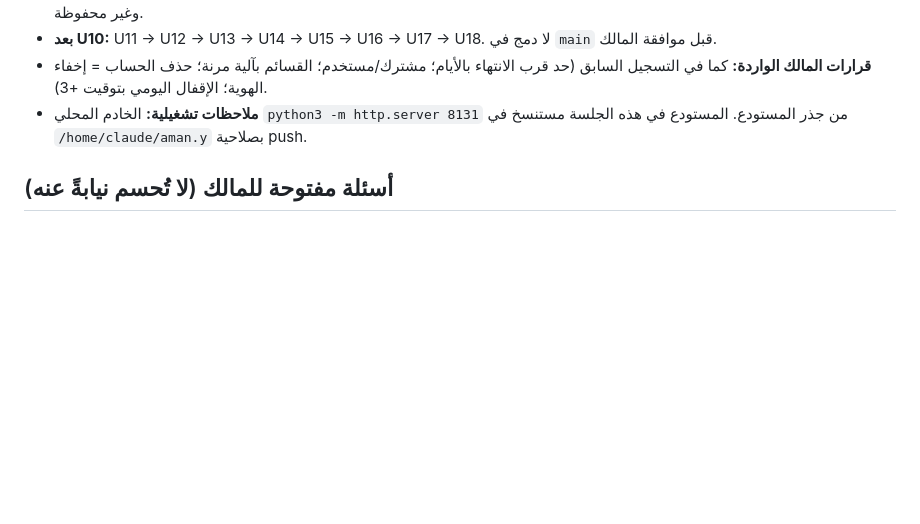
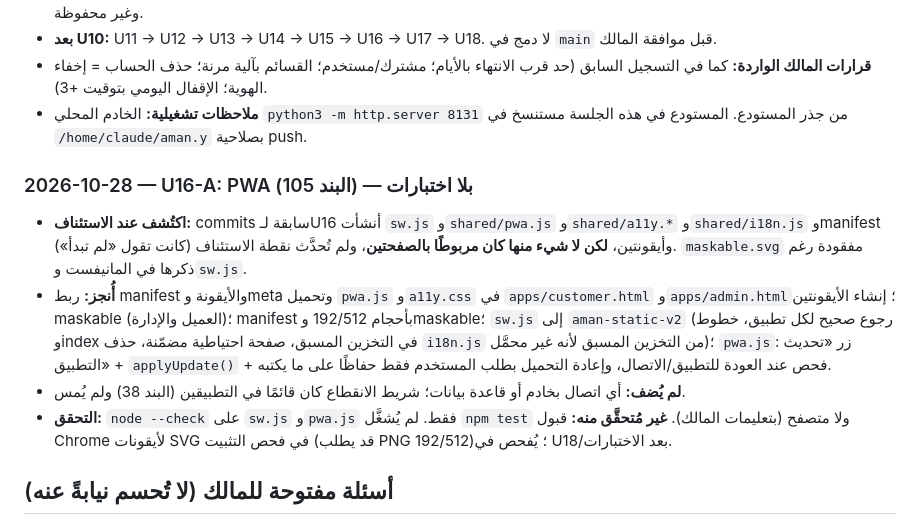
Before and after one commit to aaaaubad-byte/AMAN.Y, a Markdown page: docs/PROGRESS_LOG.md, the part around the change. Drawn GitHub-style; blank space fills up the shorter version.

```diff
--- a/docs/PROGRESS_LOG.md
+++ b/docs/PROGRESS_LOG.md
@@ -138,6 +138,11 @@
 - **قرارات المالك الواردة:** كما في التسجيل السابق (حد قرب الانتهاء بالأيام؛ مشترك/مستخدم؛ القسائم بآلية مرنة؛ حذف الحساب = إخفاء الهوية؛ الإقفال اليومي بتوقيت +3).
 - **ملاحظات تشغيلية:** الخادم المحلي `python3 -m http.server 8131` من جذر المستودع. المستودع في هذه الجلسة مستنسخ في `/home/claude/aman.y` بصلاحية push.
 
+### 2026-10-28 — U16-A: PWA (البند 105) — بلا اختبارات
+- **اكتُشف عند الاستئناف:** commits سابقة لـU16 أنشأت `sw.js` و`shared/pwa.js` و`shared/a11y.*` و`shared/i18n.js` وmanifest وأيقونتين، **لكن لا شيء منها كان مربوطًا بالصفحتين**، ولم تُحدَّث نقطة الاستئناف (كانت تقول «لم تبدأ»). `maskable.svg` مفقودة رغم ذكرها في المانيفست و`sw.js`.
+- **أُنجز:** ربط manifest والأيقونة وmeta وتحميل `pwa.js` و`a11y.css` في `apps/customer.html` و`apps/admin.html`؛ إنشاء الأيقونتين maskable (العميل والإدارة)؛ manifest بأحجام 192/512 وmaskable؛ `sw.js` إلى `aman-static-v2` (رجوع صحيح لكل تطبيق، خطوط وindex في التخزين المسبق، صفحة احتياطية مضمّنة، حذف `i18n.js` من التخزين المسبق لأنه غير محمَّل)؛ `pwa.js`: زر «تحديث التطبيق» + `applyUpdate()` + فحص عند العودة للتطبيق/الاتصال، وإعادة التحميل بطلب المستخدم فقط حفاظًا على ما يكتبه.
+- **لم يُضف:** أي اتصال بخادم أو قاعدة بيانات؛ شريط الانقطاع كان قائمًا في التطبيقين (البند 38) ولم يُمس.
+- **التحقق:** `node --check` على `sw.js` و`pwa.js` فقط. لم يُشغَّل `npm test` ولا متصفح (بتعليمات المالك). **غير مُتحقَّق منه:** قبول Chrome لأيقونات SVG في فحص التثبيت (قد يطلب PNG 192/512)؛ يُفحص في U18/بعد الاختبارات.
 ## أسئلة مفتوحة للمالك (لا تُحسم نيابةً عنه)
 1. **التجديد التلقائي (62/84):** متى يُنفَّذ التجديد؟ لا يوجد مجدول خلفي في المعاينة المحلية؛ المتاح: تقييم عند فتح التطبيق أو بإجراء إداري. لن يُبنى توقيت دون قرارك.
 2. **شارات العميل (33):** تعريف «جديد» (مثلًا خلال كم يومًا من التسجيل أو قبل أول طلب معتمد) و«مميز» (وسم تحدده الإدارة أم حد معين). المقترح الافتراضي: «محظور» من حالة الحساب، «مميز» وسم إداري، «جديد» مدة تضبطها الإدارة.
```
Also changed, not shown: docs/ITEMS_TRACKER.md (+1 -1 lines), docs/RESUME_POINT.md (+14 -1 lines).
